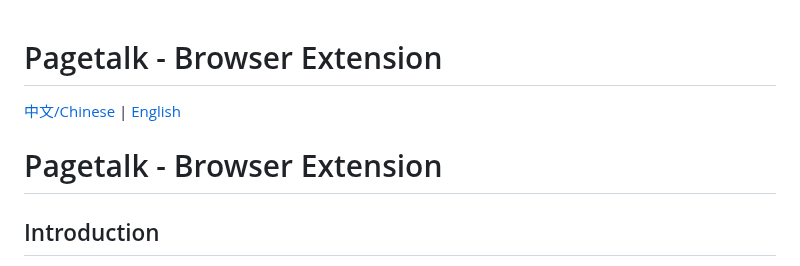
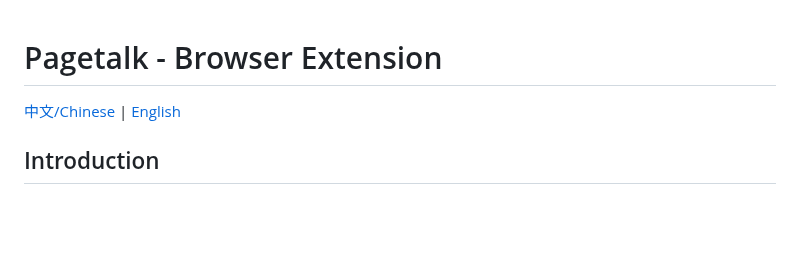
Before and after one commit to jeanchristophe13v/PageTalk, a Markdown page: README.md, the part around the change. Rendered like a GitHub page; blank space fills up the shorter version.

```diff
--- a/README.md
+++ b/README.md
@@ -1,8 +1,5 @@
 # Pagetalk - Browser Extension
-
 [中文/Chinese](README-zh.md) | [English](README-en.md)
-# Pagetalk - Browser Extension
-
 
 ## Introduction
 
```
